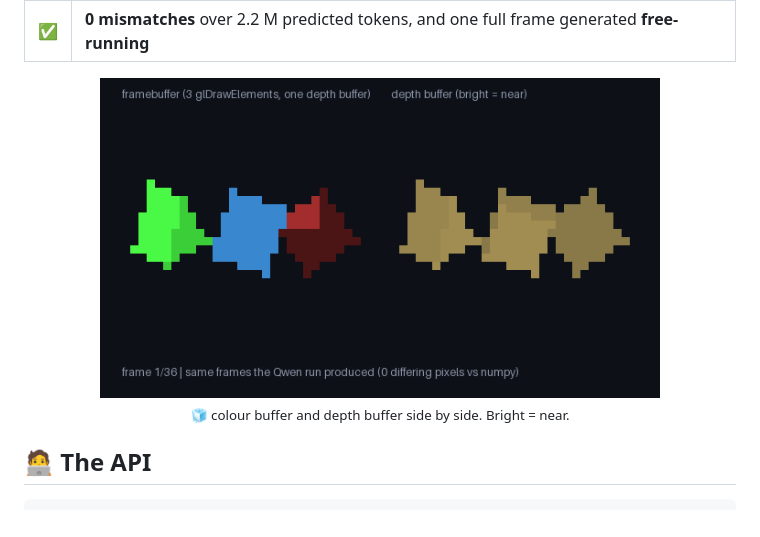
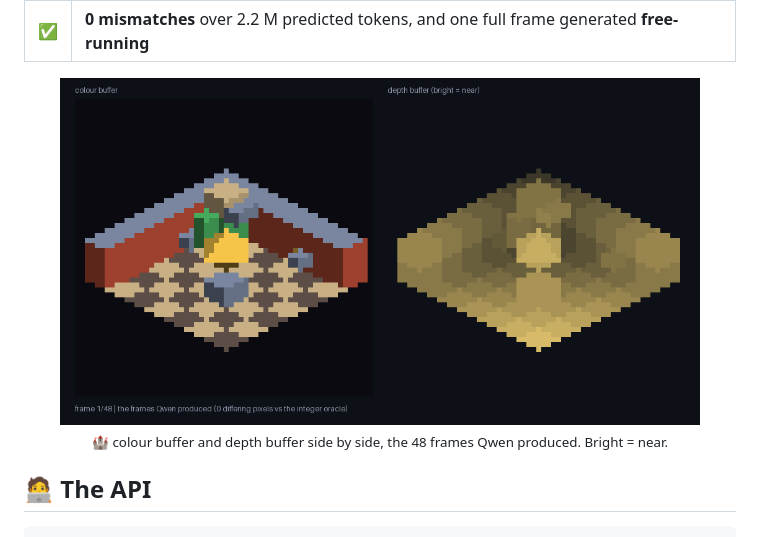
Before and after one commit to Bobliuuu/qwengl, a Markdown page: README.md, the part around one of its changes. Drawn GitHub-style; pictures changed too: docs/anim/scene_depth.gif.

```diff
--- a/README.md
+++ b/README.md
@@ -34,8 +34,8 @@ Each stage is a tiny integer network, `y = clip(relu(x·W + b), 0, 31)`, with 5-
 | 🎨 | **flat shading**: 5 brightness levels × 6 hues from `light · normal`, computed in the model |
 | ✅ | **0 mismatches** over 2.2 M predicted tokens, and one full frame generated **free-running** |
 
-<p align="center"><img src="docs/anim/scene_depth.gif" alt="scene colour buffer next to its depth buffer" width="560"><br>
-<sub>🧊 colour buffer and depth buffer side by side. Bright = near.</sub></p>
+<p align="center"><img src="docs/anim/scene_depth.gif" alt="dungeon colour buffer next to its depth buffer" width="640"><br>
+<sub>🏰 colour buffer and depth buffer side by side, the 48 frames Qwen produced. Bright = near.</sub></p>
 
 ## 🧑‍💻 The API
 
```
Also changed, not shown: other parts of README.md (+6 -7 lines), docs/anim/draw_calls.gif, docs/anim/raster_sweep.gif (deleted), docs/anim/tiles.gif (added), 5 other files.
